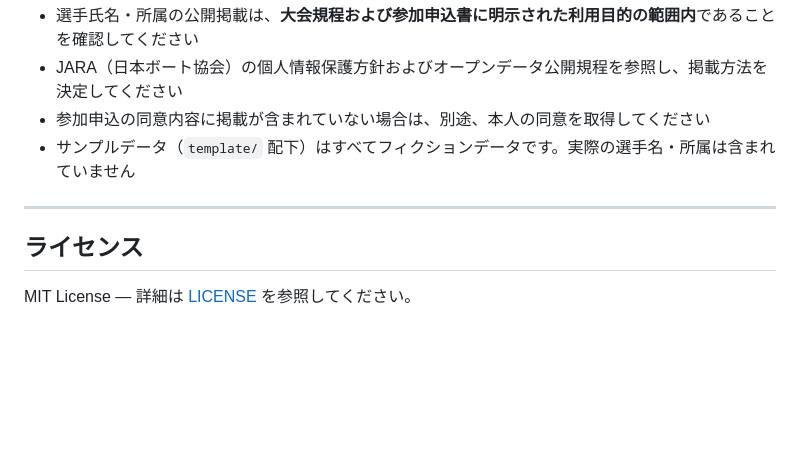
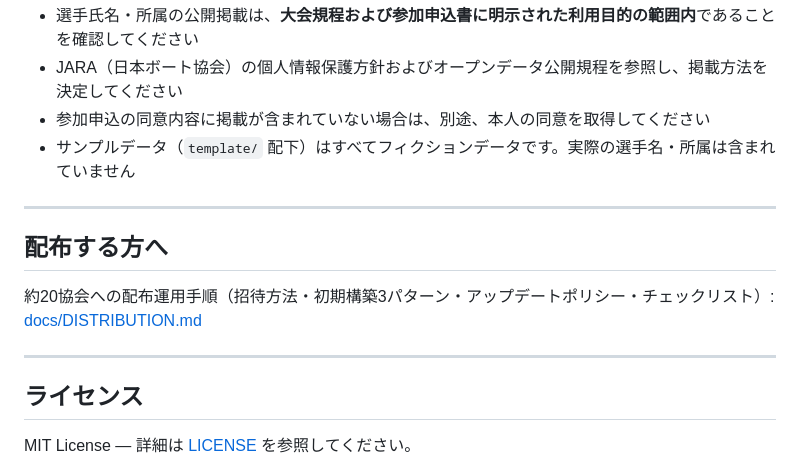
Before and after one commit to rowing-results-kit/regatta-results-kit, a Markdown page: README.md, the part around the change. GitHub-like rendering; blank space fills up the shorter version.

Commit message:
docs: 配布運用ガイド（20協会向け・招待/初期構築3パターン/カスタマイズ範囲/更新ポリシー/無料枠の根拠）
Co-Authored-By: Claude Fable 5 <noreply@anthropic.com>

```diff
--- a/README.md
+++ b/README.md
@@ -249,6 +249,12 @@ regatta-results-kit/
 
 ---
 
+## 配布する方へ
+
+約20協会への配布運用手順（招待方法・初期構築3パターン・アップデートポリシー・チェックリスト）: [docs/DISTRIBUTION.md](docs/DISTRIBUTION.md)
+
+---
+
 ## ライセンス
 
 MIT License — 詳細は [LICENSE](LICENSE) を参照してください。
```
Also changed, not shown: docs/DISTRIBUTION.md (added, +249 -0 lines).
